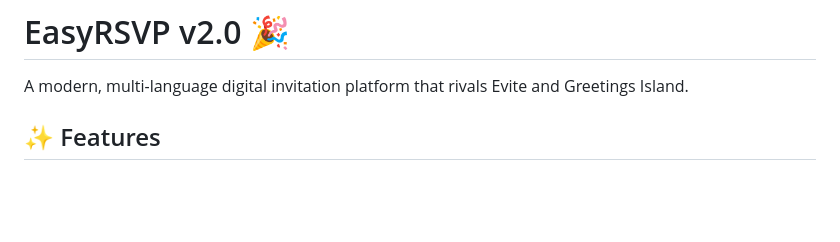
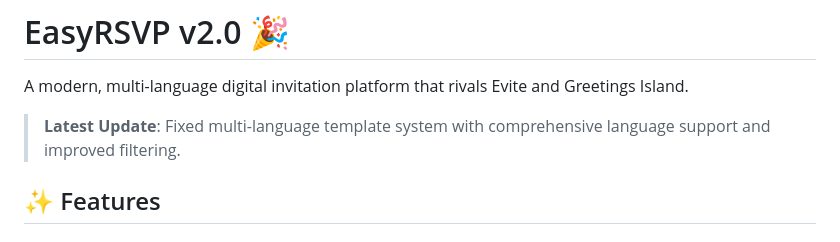
Before and after one commit to alekhyaakki9089-star/EasyRSVPv2.0, a Markdown page: README.md, the part around the change. Rendered like a GitHub page; blank space fills up the shorter version.

```diff
--- a/README.md
+++ b/README.md
@@ -1,6 +1,8 @@
 # EasyRSVP v2.0 🎉
 
 A modern, multi-language digital invitation platform that rivals Evite and Greetings Island.
+
+> **Latest Update**: Fixed multi-language template system with comprehensive language support and improved filtering.
 
 ## ✨ Features
 
```
